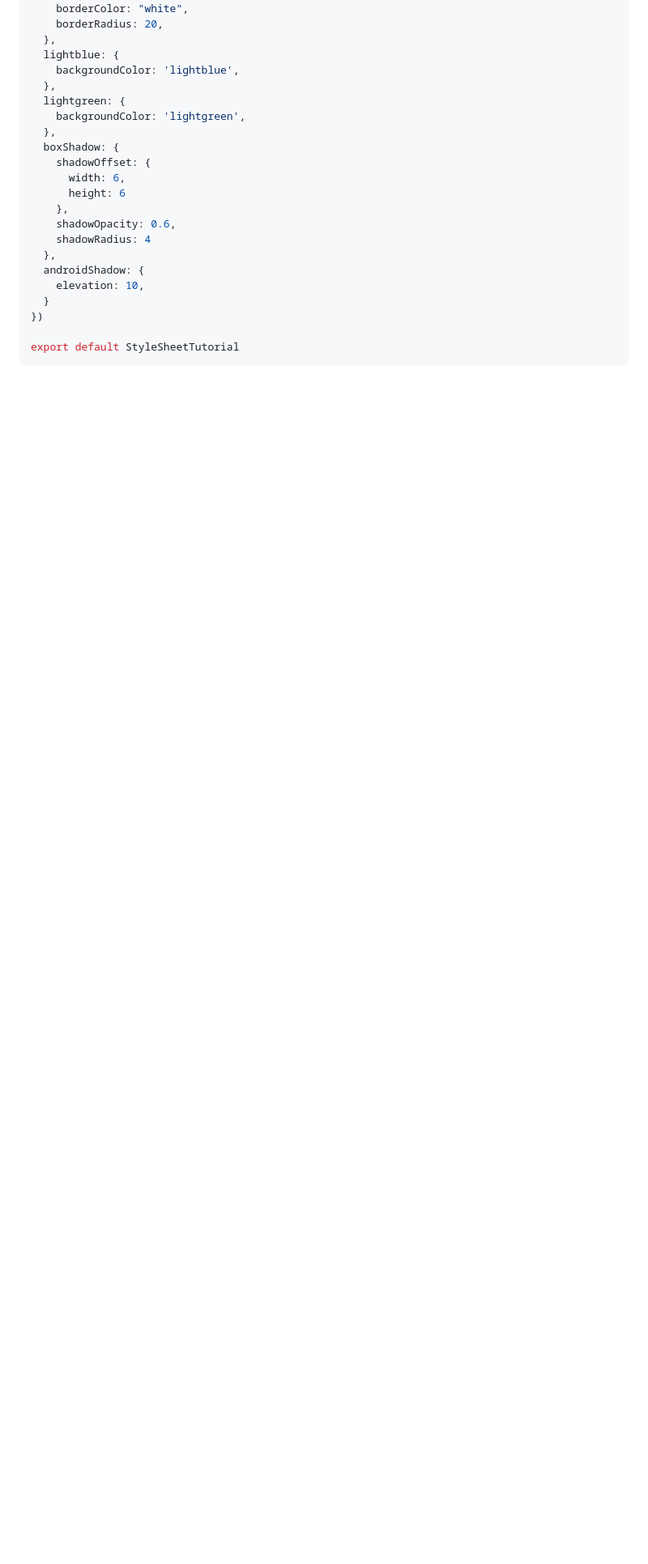
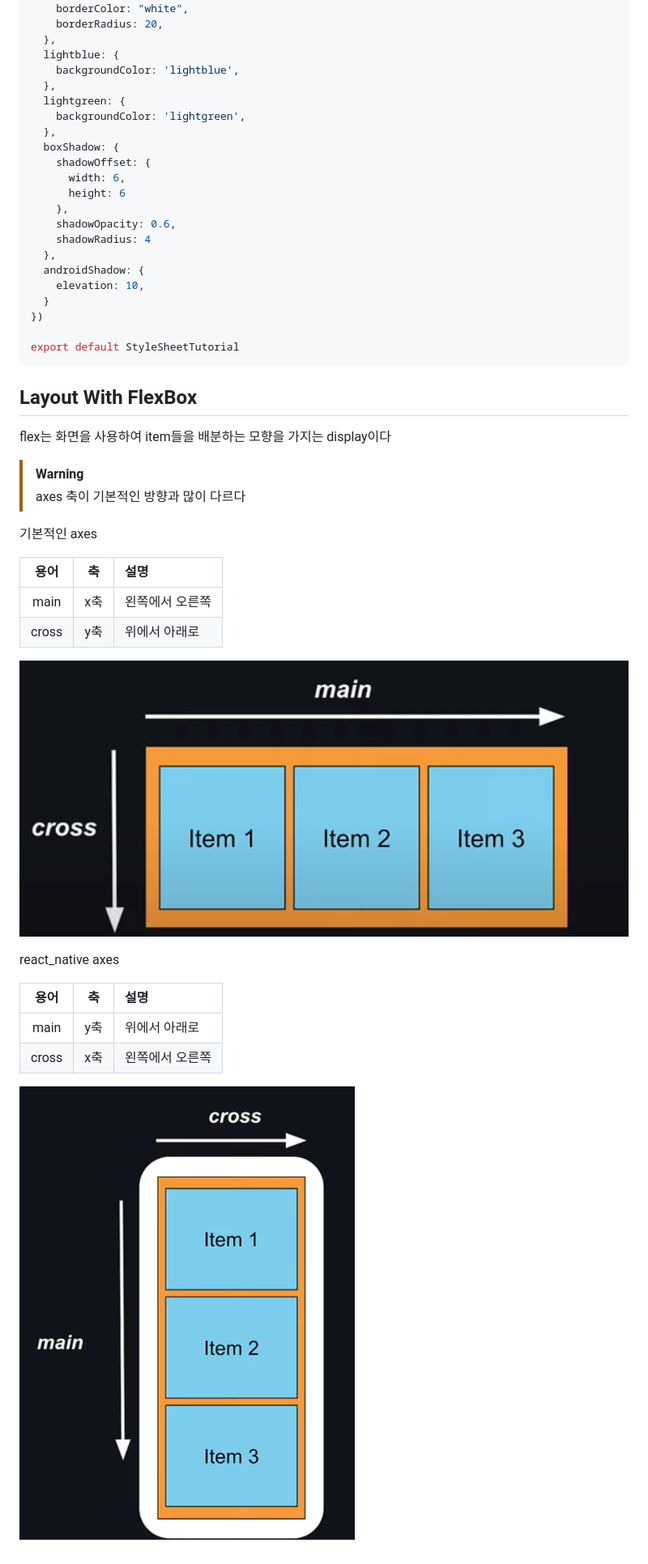
Before and after one commit to liebespaar93/react_native_r3f, a Markdown page: docs/react_native.md, the part around the change printed below. Shown: that part at 81% size. Rendered like a GitHub page; pictures changed too: docs/assets/axes.png (added), docs/assets/axes_react_native.png (added); blank space fills up the shorter version.

Commit message:
train layout flex

````diff
--- a/docs/react_native.md
+++ b/docs/react_native.md
@@ -453,3 +453,28 @@ const styles = StyleSheet.create({
 
 export default StyleSheetTutorial
 ```
+
+## Layout With FlexBox
+
+flex는 화면을 사용하여 item들을 배분하는 모향을 가지는 display이다
+
+> [!WARNING]
+> axes 축이 기본적인 방향과 많이 다르다
+
+기본적인 axes
+
+|용어 | 축 | 설명|
+| :-: | :-: | :--|
+|main| x축 | 왼쪽에서 오른쪽|
+|cross| y축  | 위에서 아래로|
+
+![alt text](./assets/axes.png)
+
+react_native axes
+
+|용어 | 축 | 설명|
+| :-: | :-: | :--|
+|main| y축 | 위에서 아래로 |
+|cross| x축  | 왼쪽에서 오른쪽 |
+
+![Image](./assets/axes_react_native.png)
````
Also changed, not shown: other parts of docs/react_native.md (+1 -1 lines), docs/assets/alert.png (renamed from docs/image.png).
